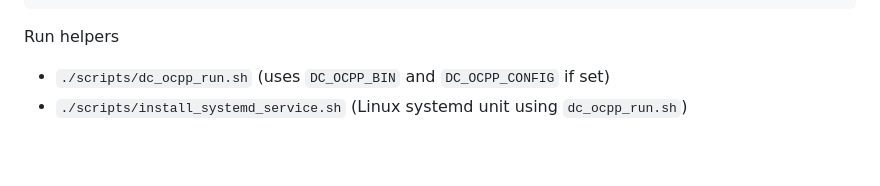
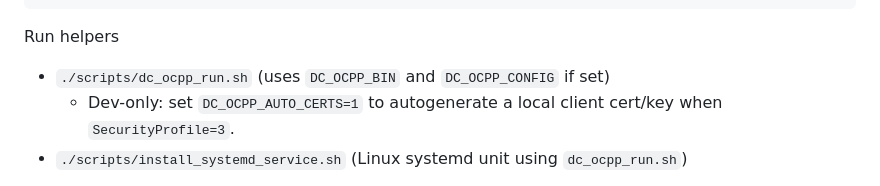
Before and after one commit to hyndex/DC-OCPP, a Markdown page: README.md, the part around the change. Drawn GitHub-style; blank space fills up the shorter version.

Commit message:
Docs: mention DC_OCPP_AUTO_CERTS

```diff
--- a/README.md
+++ b/README.md
@@ -56,6 +56,7 @@ Helper script
 
 Run helpers
 - `./scripts/dc_ocpp_run.sh` (uses `DC_OCPP_BIN` and `DC_OCPP_CONFIG` if set)
+  - Dev-only: set `DC_OCPP_AUTO_CERTS=1` to autogenerate a local client cert/key when `SecurityProfile=3`.
 - `./scripts/install_systemd_service.sh` (Linux systemd unit using `dc_ocpp_run.sh`)
 
 Config reference (charger.json)
```
